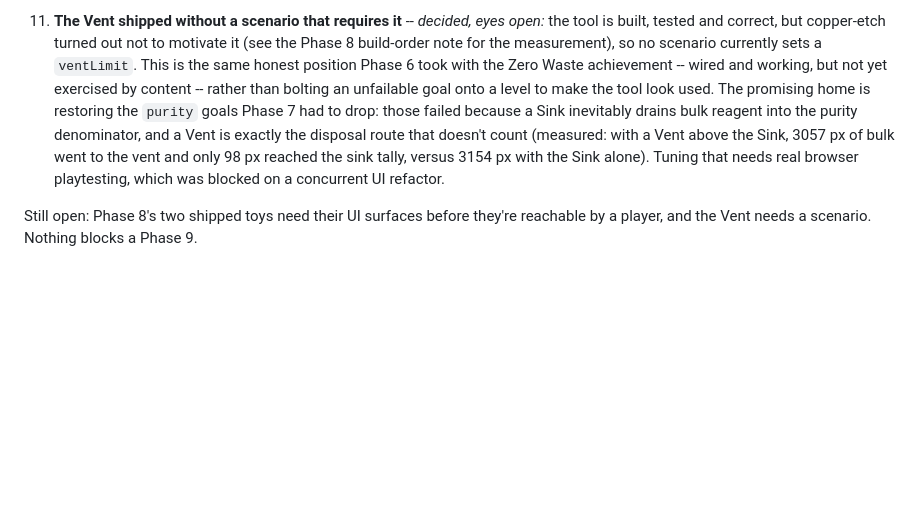
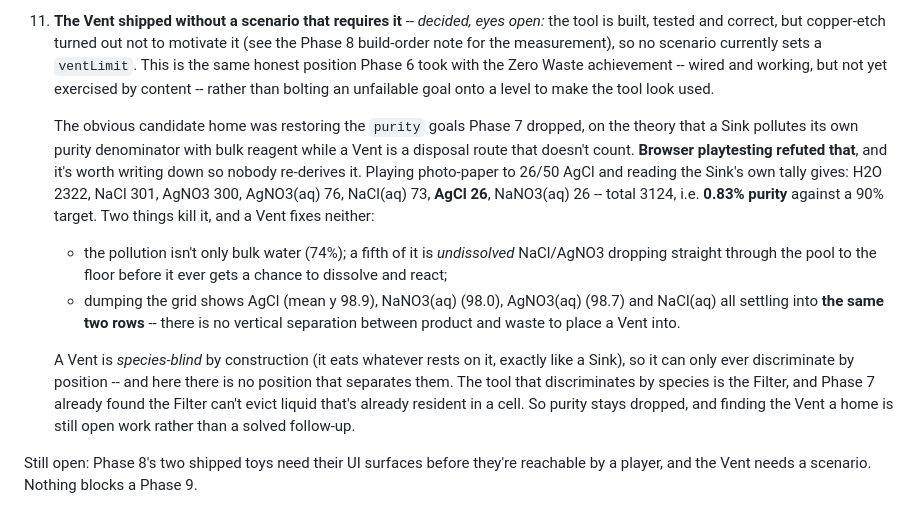
Before and after one commit to Meyhem/pixistry, a Markdown page: .grill/campaign-mode.md, the part around one of its changes. Rendered like a GitHub page; blank space fills up the shorter version.

Commit message:
Record that the Vent cannot rescue photo-paper's purity goal
Decision 11 assumed the Vent's home would be restoring the purity goals
Phase 7 dropped: a Sink pollutes its own purity denominator with bulk
reagent, so a disposal route that doesn't count should fix it. Browser
playtesting refutes that, and the numbers are worth keeping so nobody
re-derives the theory.

Playing photo-paper to 26/50 AgCl, the Sink's own tally reads H2O 2322,
NaCl 301, AgNO3 300, AgNO3(aq) 76, NaCl(aq) 73, AgCl 26, NaNO3(aq) 26 --
3124 total, 0.83% purity against a 90% target. Two reasons a Vent fixes
neither: a fifth of the pollution is *undissolved* NaCl/AgNO3 dropping
through the pool before it can react, and dumping the grid shows AgCl
(mean y 98.9), NaNO3(aq) (98.0), AgNO3(aq) (98.7) and NaCl(aq) all
settling into the same two rows -- there is no vertical separation
between product and waste to place a Vent into.

A Vent is species-blind by construction, so it can only discriminate by
position, and here no position separates them. The tool that
discriminates by species is the Filter, which Phase 7 already found
can't evict liquid already resident in a cell.

So purity stays dropped and the Vent still has no scenario that demands
it. Also corrects the Phase 8 row: the Vent's UI is in place and
browser-verified, but the Catalyst Pad has none, so haber-plant
currently grants a tool no player can reach.

Co-Authored-By: Claude Opus 5 <noreply@anthropic.com>

```diff
--- a/.grill/campaign-mode.md
+++ b/.grill/campaign-mode.md
@@ -353,11 +353,25 @@ proves the design is teaching something rather than just counting.
     build-order note for the measurement), so no scenario currently sets a `ventLimit`. This is the
     same honest position Phase 6 took with the Zero Waste achievement -- wired and working, but not
     yet exercised by content -- rather than bolting an unfailable goal onto a level to make the tool
-    look used. The promising home is restoring the `purity` goals Phase 7 had to drop: those failed
-    because a Sink inevitably drains bulk reagent into the purity denominator, and a Vent is exactly
-    the disposal route that doesn't count (measured: with a Vent above the Sink, 3057 px of bulk went
-    to the vent and only 98 px reached the sink tally, versus 3154 px with the Sink alone). Tuning
-    that needs real browser playtesting, which was blocked on a concurrent UI refactor.
+    look used.
+
+    The obvious candidate home was restoring the `purity` goals Phase 7 dropped, on the theory that
+    a Sink pollutes its own purity denominator with bulk reagent while a Vent is a disposal route
+    that doesn't count. **Browser playtesting refuted that**, and it's worth writing down so nobody
+    re-derives it. Playing photo-paper to 26/50 AgCl and reading the Sink's own tally gives: H2O
+    2322, NaCl 301, AgNO3 300, AgNO3(aq) 76, NaCl(aq) 73, **AgCl 26**, NaNO3(aq) 26 -- total 3124,
+    i.e. **0.83% purity** against a 90% target. Two things kill it, and a Vent fixes neither:
+    - the pollution isn't only bulk water (74%); a fifth of it is *undissolved* NaCl/AgNO3 dropping
+      straight through the pool to the floor before it ever gets a chance to dissolve and react;
+    - dumping the grid shows AgCl (mean y 98.9), NaNO3(aq) (98.0), AgNO3(aq) (98.7) and NaCl(aq)
+      all settling into **the same two rows** -- there is no vertical separation between product and
+      waste to place a Vent into.
+
+    A Vent is *species-blind* by construction (it eats whatever rests on it, exactly like a Sink),
+    so it can only ever discriminate by position -- and here there is no position that separates
+    them. The tool that discriminates by species is the Filter, and Phase 7 already found the Filter
+    can't evict liquid that's already resident in a cell. So purity stays dropped, and finding the
+    Vent a home is still open work rather than a solved follow-up.
 
 Still open: Phase 8's two shipped toys need their UI surfaces before they're reachable by a player,
 and the Vent needs a scenario. Nothing blocks a Phase 9.
```
Also changed, not shown: other parts of .grill/campaign-mode.md (+1 -1 lines).
